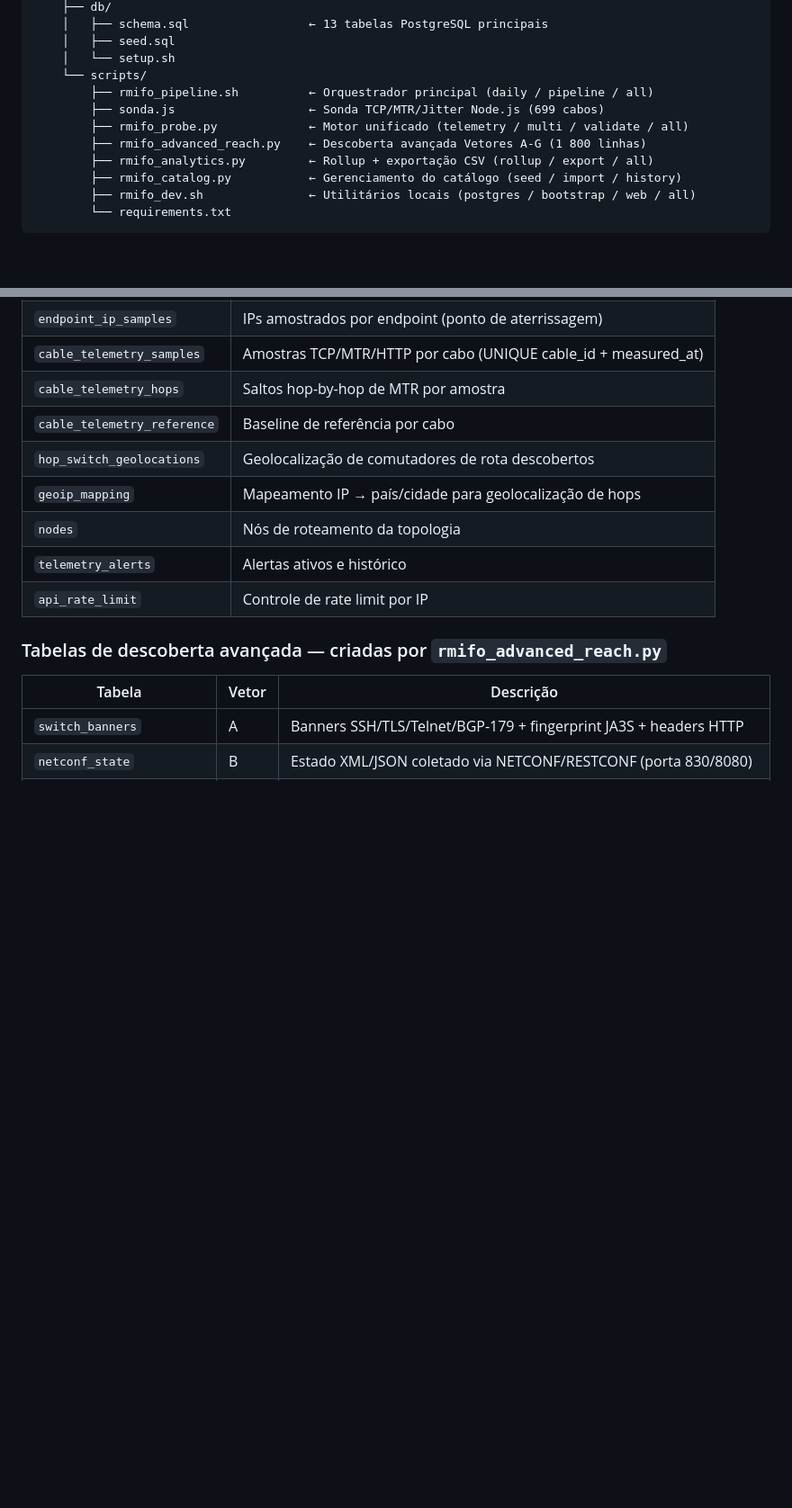
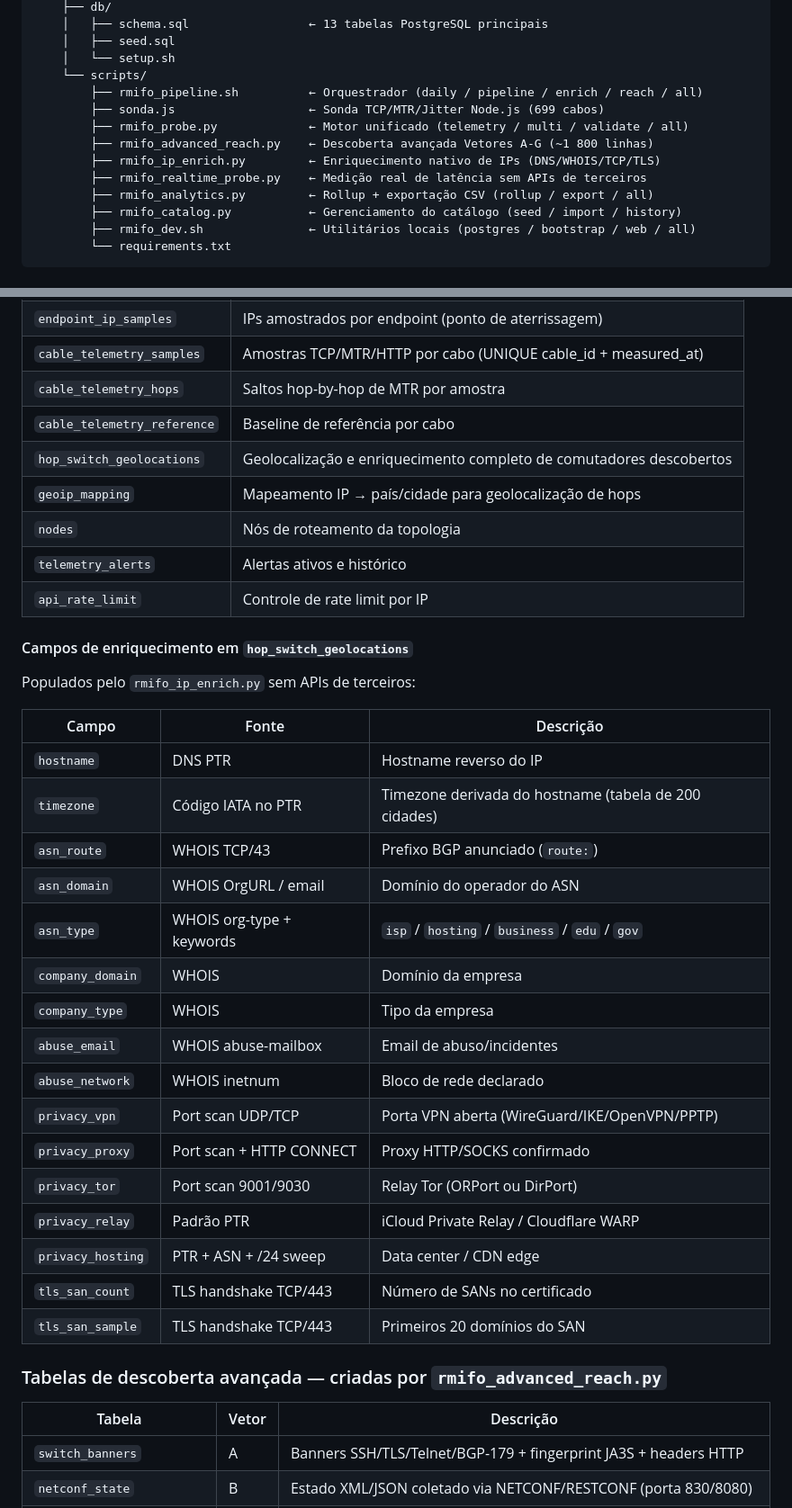
Before and after one commit to LeviRunner/RMIFO, a Markdown page: README.md, 2 parts joined by grey strips. Shown at 90% size. Drawn GitHub-style; blank space fills up the shorter version.

```diff
--- a/README.md
+++ b/README.md
@@ -53,10 +53,12 @@ RMIFO/
     │   ├── seed.sql
     │   └── setup.sh
     └── scripts/
-        ├── rmifo_pipeline.sh          ← Orquestrador principal (daily / pipeline / all)
+        ├── rmifo_pipeline.sh          ← Orquestrador (daily / pipeline / enrich / reach / all)
         ├── sonda.js                   ← Sonda TCP/MTR/Jitter Node.js (699 cabos)
         ├── rmifo_probe.py             ← Motor unificado (telemetry / multi / validate / all)
-        ├── rmifo_advanced_reach.py    ← Descoberta avançada Vetores A-G (1 800 linhas)
+        ├── rmifo_advanced_reach.py    ← Descoberta avançada Vetores A-G (~1 800 linhas)
+        ├── rmifo_ip_enrich.py         ← Enriquecimento nativo de IPs (DNS/WHOIS/TCP/TLS)
+        ├── rmifo_realtime_probe.py    ← Medição real de latência sem APIs de terceiros
         ├── rmifo_analytics.py         ← Rollup + exportação CSV (rollup / export / all)
         ├── rmifo_catalog.py           ← Gerenciamento do catálogo (seed / import / history)
         ├── rmifo_dev.sh               ← Utilitários locais (postgres / bootstrap / web / all)
@@ -78,11 +80,34 @@ RMIFO/
 | `cable_telemetry_samples` | Amostras TCP/MTR/HTTP por cabo (UNIQUE cable_id + measured_at) |
 | `cable_telemetry_hops` | Saltos hop-by-hop de MTR por amostra |
 | `cable_telemetry_reference` | Baseline de referência por cabo |
-| `hop_switch_geolocations` | Geolocalização de comutadores de rota descobertos |
+| `hop_switch_geolocations` | Geolocalização e enriquecimento completo de comutadores descobertos |
 | `geoip_mapping` | Mapeamento IP → país/cidade para geolocalização de hops |
 | `nodes` | Nós de roteamento da topologia |
 | `telemetry_alerts` | Alertas ativos e histórico |
 | `api_rate_limit` | Controle de rate limit por IP |
+
+#### Campos de enriquecimento em `hop_switch_geolocations`
+
+Populados pelo `rmifo_ip_enrich.py` sem APIs de terceiros:
+
+| Campo | Fonte | Descrição |
+|---|---|---|
+| `hostname` | DNS PTR | Hostname reverso do IP |
+| `timezone` | Código IATA no PTR | Timezone derivada do hostname (tabela de 200 cidades) |
+| `asn_route` | WHOIS TCP/43 | Prefixo BGP anunciado (`route:`) |
+| `asn_domain` | WHOIS OrgURL / email | Domínio do operador do ASN |
+| `asn_type` | WHOIS org-type + keywords | `isp` / `hosting` / `business` / `edu` / `gov` |
+| `company_domain` | WHOIS | Domínio da empresa |
+| `company_type` | WHOIS | Tipo da empresa |
+| `abuse_email` | WHOIS abuse-mailbox | Email de abuso/incidentes |
+| `abuse_network` | WHOIS inetnum | Bloco de rede declarado |
+| `privacy_vpn` | Port scan UDP/TCP | Porta VPN aberta (WireGuard/IKE/OpenVPN/PPTP) |
+| `privacy_proxy` | Port scan + HTTP CONNECT | Proxy HTTP/SOCKS confirmado |
+| `privacy_tor` | Port scan 9001/9030 | Relay Tor (ORPort ou DirPort) |
+| `privacy_relay` | Padrão PTR | iCloud Private Relay / Cloudflare WARP |
+| `privacy_hosting` | PTR + ASN + /24 sweep | Data center / CDN edge |
+| `tls_san_count` | TLS handshake TCP/443 | Número de SANs no certificado |
+| `tls_san_sample` | TLS handshake TCP/443 | Primeiros 20 domínios do SAN |
 
 ### Tabelas de descoberta avançada — criadas por `rmifo_advanced_reach.py`
 
```
Also changed, not shown: other parts of README.md (+86 -12 lines).
